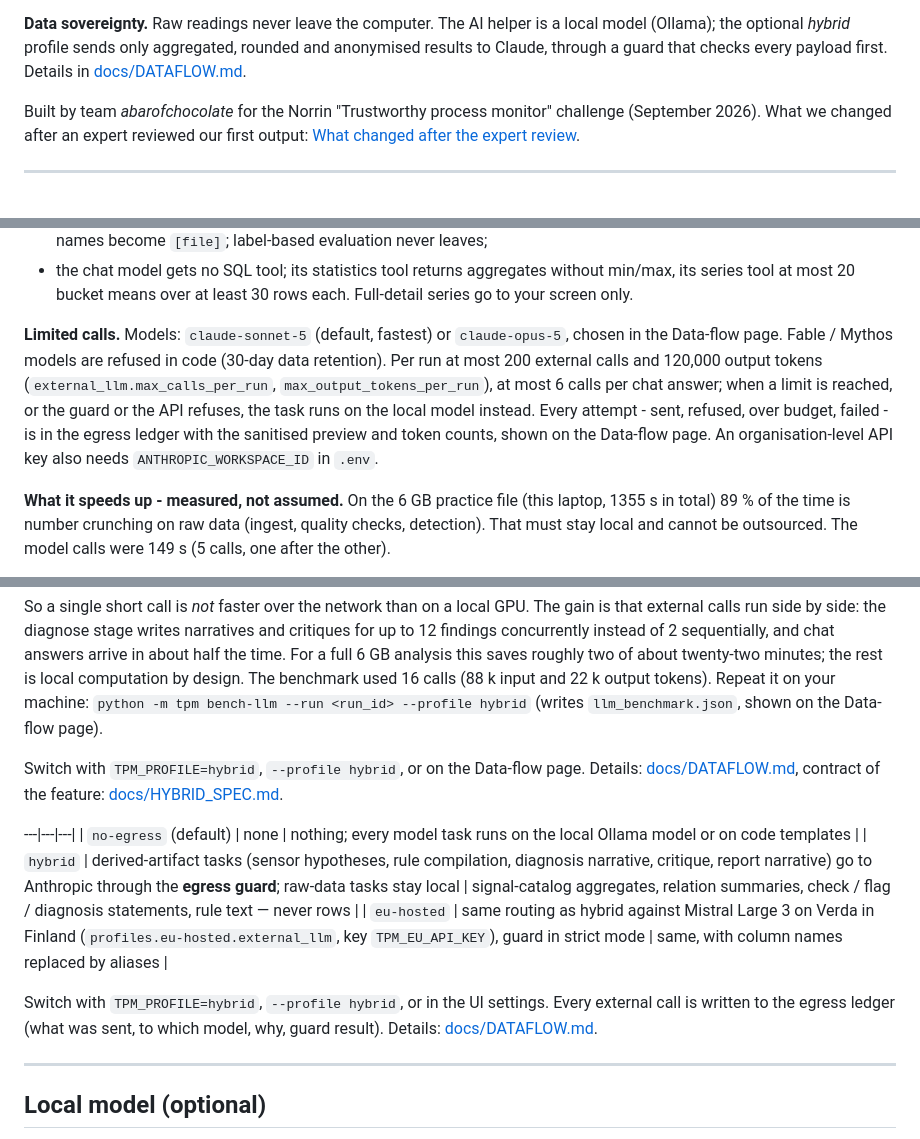
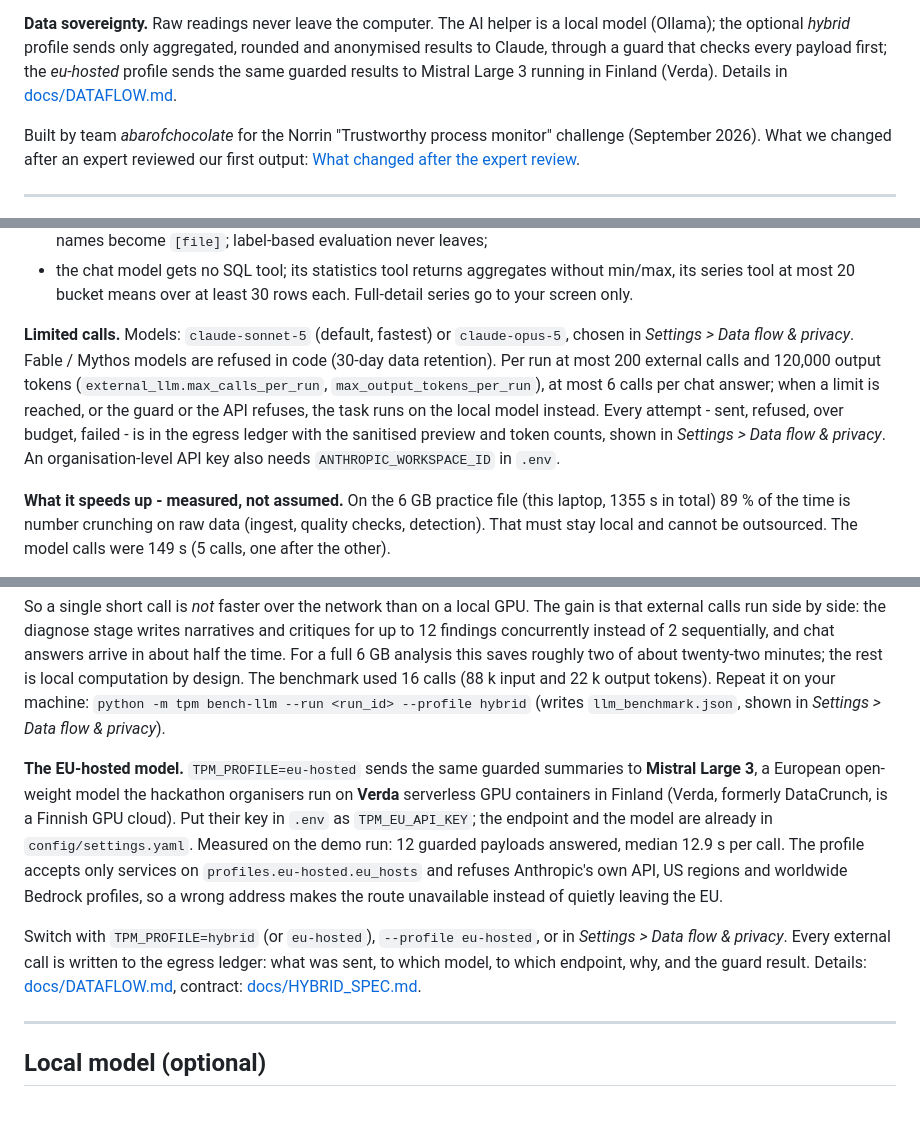
Before and after one commit to tommy2006/abarofchocolate, a Markdown page: README.md, 3 parts joined by grey strips. Drawn GitHub-style; blank space fills up the shorter version.

Commit message:
README: the EU-hosted model in the intro and in the privacy section (Mistral Large 3 on Verda in Finland, key in TPM_EU_API_KEY, measured on the demo run, only hosts on eu_hosts accepted); remove the headerless leftover profile table and call the place by its name, Settings > Data flow & privacy
Co-Authored-By: Claude Opus 5 <noreply@anthropic.com>

```diff
--- a/README.md
+++ b/README.md
@@ -24,7 +24,8 @@ recorded in a tamper-evident log.
 
 **Data sovereignty.** Raw readings never leave the computer. The AI helper is a local model (Ollama); the optional
 *hybrid* profile sends only aggregated, rounded and anonymised results to Claude, through a guard that checks every
-payload first. Details in [docs/DATAFLOW.md](docs/DATAFLOW.md).
+payload first; the *eu-hosted* profile sends the same guarded results to Mistral Large 3 running in Finland (Verda).
+Details in [docs/DATAFLOW.md](docs/DATAFLOW.md).
 
 Built by team *abarofchocolate* for the Norrin "Trustworthy process monitor" challenge (September 2026).
 What we changed after an expert reviewed our first output: [What changed after the expert review](#what-changed-after-the-expert-review-round-6).
@@ -224,12 +225,12 @@ against an invariant just before sending; a payload that fails the check is not
 - the chat model gets no SQL tool; its statistics tool returns aggregates without min/max, its series tool at most
   20 bucket means over at least 30 rows each. Full-detail series go to your screen only.
 
-**Limited calls.** Models: `claude-sonnet-5` (default, fastest) or `claude-opus-5`, chosen in the Data-flow page.
+**Limited calls.** Models: `claude-sonnet-5` (default, fastest) or `claude-opus-5`, chosen in *Settings > Data flow & privacy*.
 Fable / Mythos models are refused in code (30-day data retention). Per run at most 200 external calls and
 120,000 output tokens (`external_llm.max_calls_per_run`, `max_output_tokens_per_run`), at most 6 calls per chat
 answer; when a limit is reached, or the guard or the API refuses, the task runs on the local model instead.
 Every attempt - sent, refused, over budget, failed - is in the egress ledger with the sanitised preview and token
-counts, shown on the Data-flow page. An organisation-level API key also needs `ANTHROPIC_WORKSPACE_ID` in `.env`.
+counts, shown in *Settings > Data flow & privacy*. An organisation-level API key also needs `ANTHROPIC_WORKSPACE_ID` in `.env`.
 
 **What it speeds up - measured, not assumed.** On the 6 GB practice file (this laptop, 1355 s in total) 89 % of
 the time is number crunching on raw data (ingest, quality checks, detection). That must stay local and cannot be
@@ -252,18 +253,18 @@ side by side: the diagnose stage writes narratives and critiques for up to 12 fi
 sequentially, and chat answers arrive in about half the time. For a full 6 GB analysis this saves roughly two of
 about twenty-two minutes; the rest is local computation by design. The benchmark used 16 calls
 (88 k input and 22 k output tokens). Repeat it on your machine:
-`python -m tpm bench-llm --run <run_id> --profile hybrid` (writes `llm_benchmark.json`, shown on the Data-flow page).
+`python -m tpm bench-llm --run <run_id> --profile hybrid` (writes `llm_benchmark.json`, shown in *Settings > Data flow & privacy*).
 
-Switch with `TPM_PROFILE=hybrid`, `--profile hybrid`, or on the Data-flow page. Details: [docs/DATAFLOW.md](docs/DATAFLOW.md),
-contract of the feature: [docs/HYBRID_SPEC.md](docs/HYBRID_SPEC.md).
+**The EU-hosted model.** `TPM_PROFILE=eu-hosted` sends the same guarded summaries to **Mistral Large 3**, a European
+open-weight model the hackathon organisers run on **Verda** serverless GPU containers in Finland (Verda, formerly
+DataCrunch, is a Finnish GPU cloud). Put their key in `.env` as `TPM_EU_API_KEY`; the endpoint and the model are
+already in `config/settings.yaml`. Measured on the demo run: 12 guarded payloads answered, median 12.9 s per call.
+The profile accepts only services on `profiles.eu-hosted.eu_hosts` and refuses Anthropic's own API, US regions and
+worldwide Bedrock profiles, so a wrong address makes the route unavailable instead of quietly leaving the EU.
 
----|---|---|
-| `no-egress` (default) | none | nothing; every model task runs on the local Ollama model or on code templates |
-| `hybrid` | derived-artifact tasks (sensor hypotheses, rule compilation, diagnosis narrative, critique, report narrative) go to Anthropic through the **egress guard**; raw-data tasks stay local | signal-catalog aggregates, relation summaries, check / flag / diagnosis statements, rule text — never rows |
-| `eu-hosted` | same routing as hybrid against Mistral Large 3 on Verda in Finland (`profiles.eu-hosted.external_llm`, key `TPM_EU_API_KEY`), guard in strict mode | same, with column names replaced by aliases |
-
-Switch with `TPM_PROFILE=hybrid`, `--profile hybrid`, or in the UI settings. Every external call is written to the
-egress ledger (what was sent, to which model, why, guard result). Details: [docs/DATAFLOW.md](docs/DATAFLOW.md).
+Switch with `TPM_PROFILE=hybrid` (or `eu-hosted`), `--profile eu-hosted`, or in *Settings > Data flow & privacy*.
+Every external call is written to the egress ledger: what was sent, to which model, to which endpoint, why, and the
+guard result. Details: [docs/DATAFLOW.md](docs/DATAFLOW.md), contract: [docs/HYBRID_SPEC.md](docs/HYBRID_SPEC.md).
 
 ---
 
```
